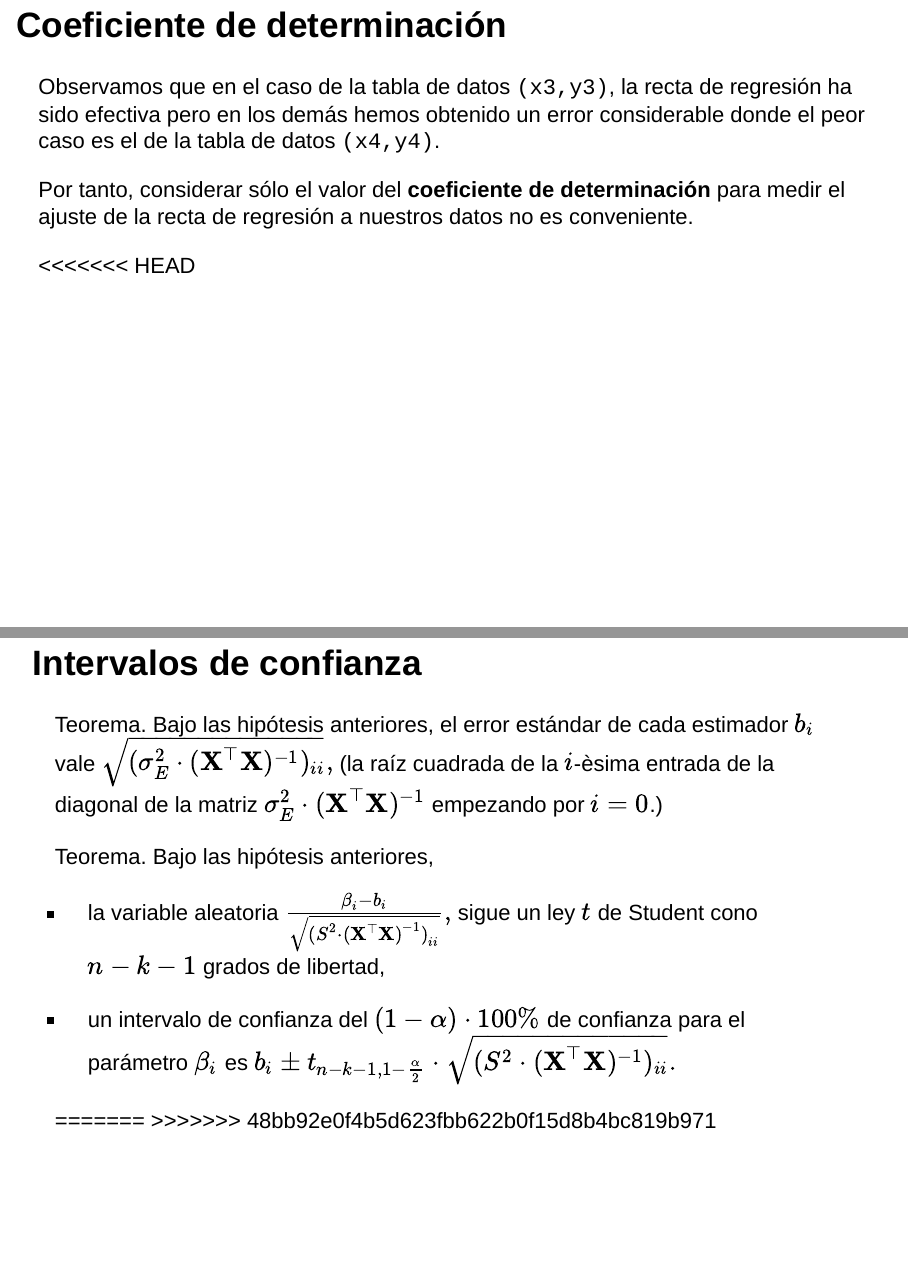
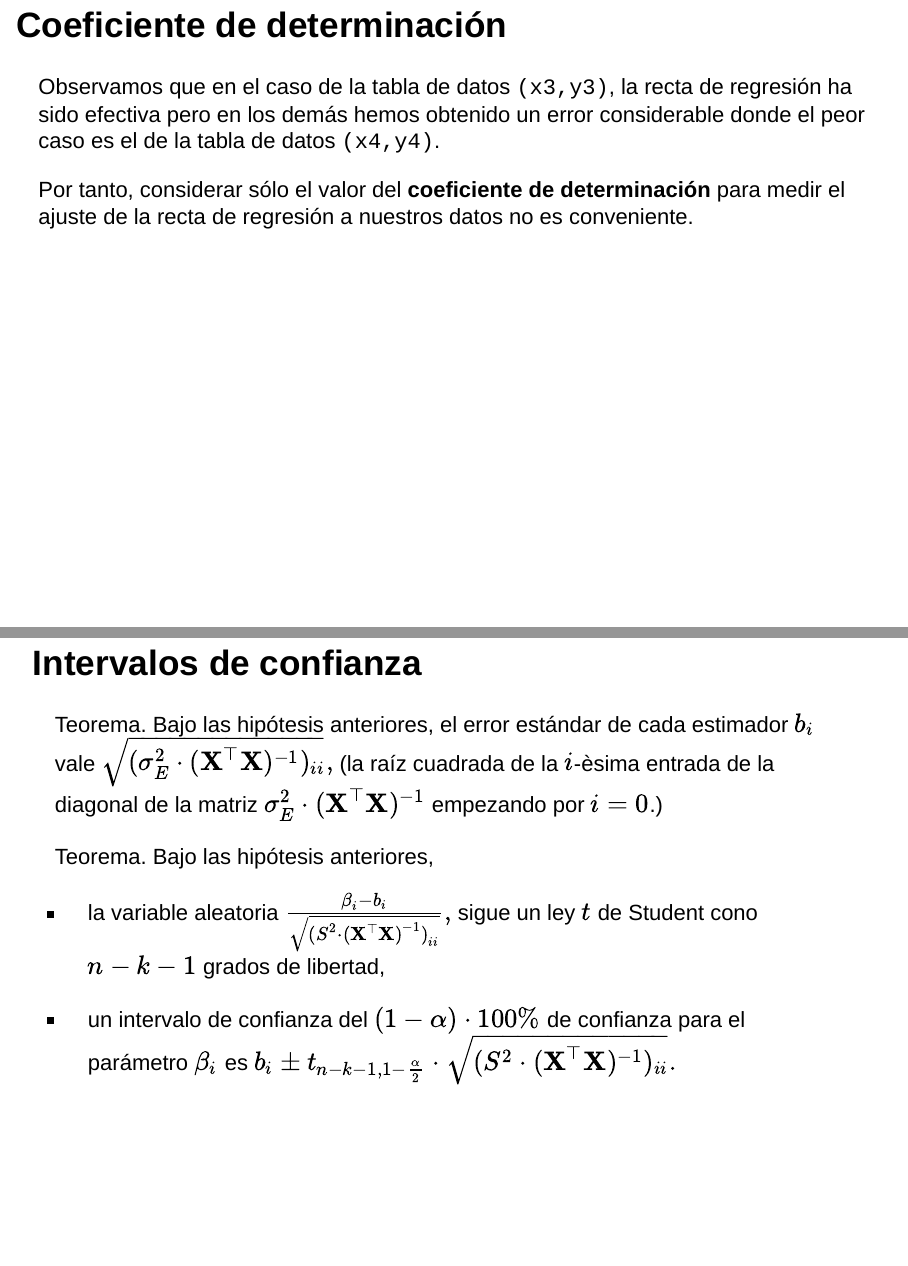
Before and after one commit to joanby/estadistica-inferencial, an R Markdown document (teoria/Tema-9---RegresionLineal.Rmd): pages 39 and 113 of 113, joined at a grey line. Rendered offline with R 4.5, knitr and Pandoc, with nearby package versions; drawn as Slidy slides in place of the format the file asks for.

Commit message:
commit bo 22/12

```diff
--- a/teoria/Tema-9---RegresionLineal.Rmd
+++ b/teoria/Tema-9---RegresionLineal.Rmd
@@ -448,7 +448,6 @@ Observamos que en el caso de la tabla de datos `(x3,y3)`, la recta de regresión
 Por tanto, considerar sólo el valor del **coeficiente de determinación** para medir el ajuste de la recta de regresión a nuestros datos no es conveniente.
 
 
-<<<<<<< HEAD
 
 ## Intervalos de confianza
 Para poder hallar los intervalos de confianza al $100\cdot (1-\alpha)$% de confianza sobre los parámetros $\beta_0$ y $\beta_1$, necesitamos el supuestos siguiente:
@@ -1343,6 +1342,3 @@ sigue un ley $t$ de Student cono $n-k-1$ grados de libertad,
 
 * un intervalo de confianza del $(1-\alpha)\cdot 100\%$ de confianza para el parámetro $\beta_i$ es
 $b_i\pm t_{n-k-1,1-\frac{\alpha}2}\cdot \sqrt{(S^2\cdot (\mathbf{X}^\top \mathbf{X})^{-1})_{ii}}.$
-
-=======
->>>>>>> 48bb92e0f4b5d623fbb622b0f15d8b4bc819b971
```
Also changed, not shown: teoria/Tema-9---RegresionLineal.html.
